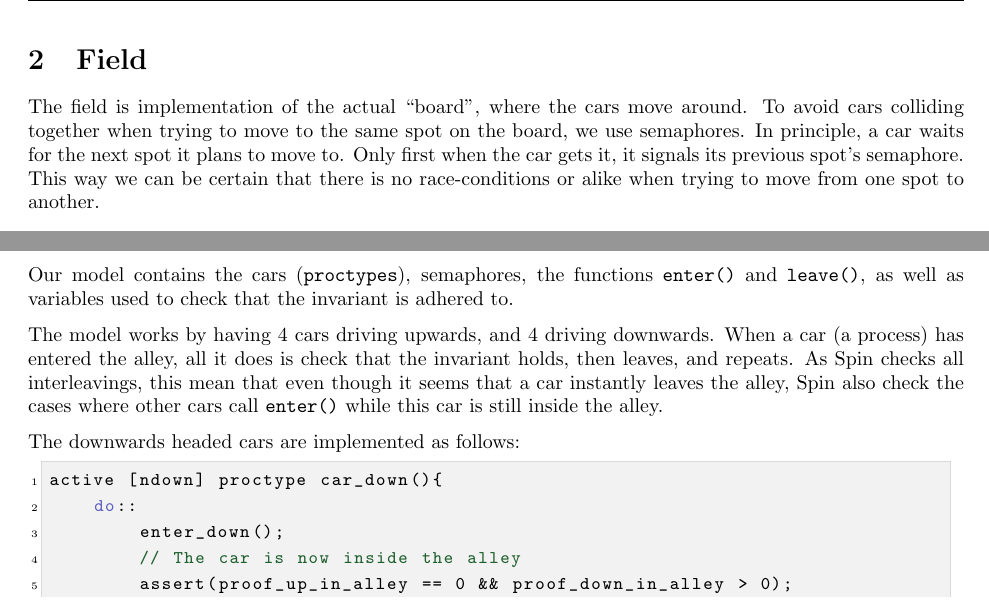
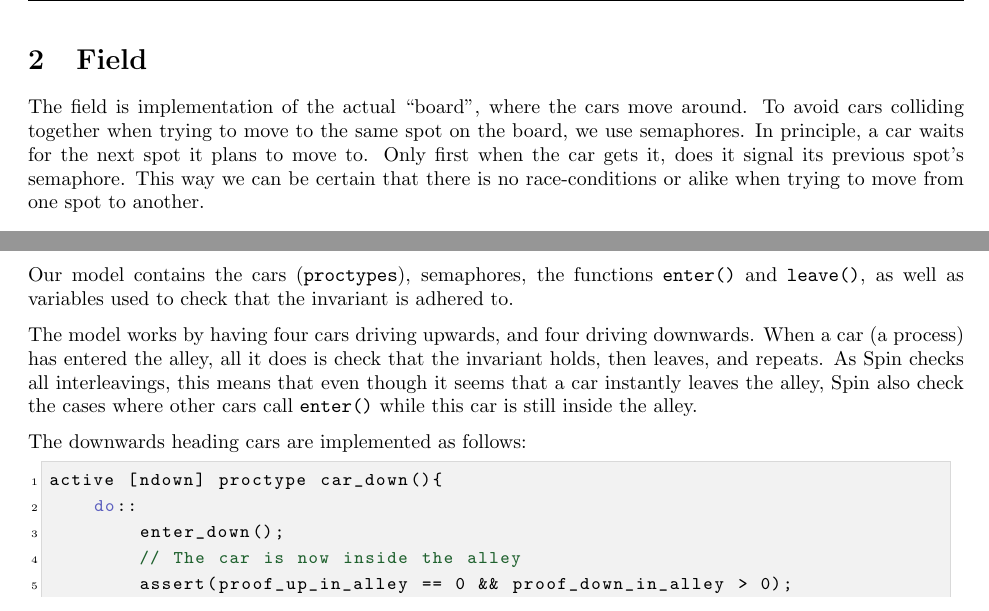
Before and after one commit to mfaerevaag/cars, a LaTeX document (report/report.tex, which reads report/sections/alley.tex, report/sections/field.tex): two parts of pages 4 and 6 of 21, joined at a grey line, cut so that both start at the same text. Compiled offline with pdfLaTeX.

Commit message:
report review

```diff
--- a/report/sections/alley.tex
+++ b/report/sections/alley.tex
@@ -127 +129,3 @@ We want to avoid cars going in both directions to simultaneously enter the alley
 
+We can use model-checking in Spin to verify that our program actually
+adhere to this invariant.
@@ -129,12 +132,16 @@ We want to avoid cars going in both directions to simultaneously enter the alley
 
+Our model contains the cars (\code{proctypes}), semaphores, the
+functions \code{enter()} and \code{leave()}, as well as variables used
+to check that the invariant is adhered to.
 
-We can use model-checking in Spin to verify that our program actually adhere to this invariant.
+The model works by having four cars driving upwards, and four driving
+downwards. When a car (a process) has entered the alley, all it does
+is check that the invariant holds, then leaves, and repeats. As Spin
+checks all interleavings, this means that even though it seems that a
+car instantly leaves the alley, Spin also check the cases where other
+cars call \code{enter()} while this car is still inside the alley.
 
-Our model contains the cars (\code{proctypes}), semaphores, the functions \code{enter()} and \code{leave()}, as well as variables used to check that the invariant is adhered to.
-
-The model works by having 4 cars driving upwards, and 4 driving downwards. When a car (a process) has entered the alley, all it does is check that the invariant holds, then leaves, and repeats. As Spin checks all interleavings, this mean that even though it seems that a car instantly leaves the alley, Spin also check the cases where other cars call \code{enter()} while this car is still inside the alley.
-
-The downwards headed cars are implemented as follows:
+The downwards heading cars are implemented as follows:
 \begin{promela}
 active [ndown] proctype car_down(){
 	do::
--- a/report/sections/field.tex
+++ b/report/sections/field.tex
@@ -3,13 +3,13 @@
 %%% TeX-master: "../report"
 %%% End:
 
-The field is implementation of the actual ``board'', where the cars move
-around. To avoid cars colliding together when trying to move to the
-same spot on the board, we use semaphores. In principle, a car waits
-for the next spot it plans to move to. Only first when the car gets
-it, it signals its previous spot's semaphore. This way we can be
-certain that there is no race-conditions or alike when trying to move
-from one spot to another.
+The field is implementation of the actual ``board'', where the cars
+move around. To avoid cars colliding together when trying to move to
+the same spot on the board, we use semaphores. In principle, a car
+waits for the next spot it plans to move to. Only first when the car
+gets it, does it signal its previous spot's semaphore. This way we can
+be certain that there is no race-conditions or alike when trying to
+move from one spot to another.
 
 
 \subsection{Implementation}
```
Also changed, not shown: report/sections/barrier.tex (+6 -2 lines), report/sections/concl.tex (+20 -4 lines), report/sections/discussion.tex (+30 -10 lines), report/sections/alley.tex (65 more changed lines), report/sections/field.tex (7 more changed lines).
